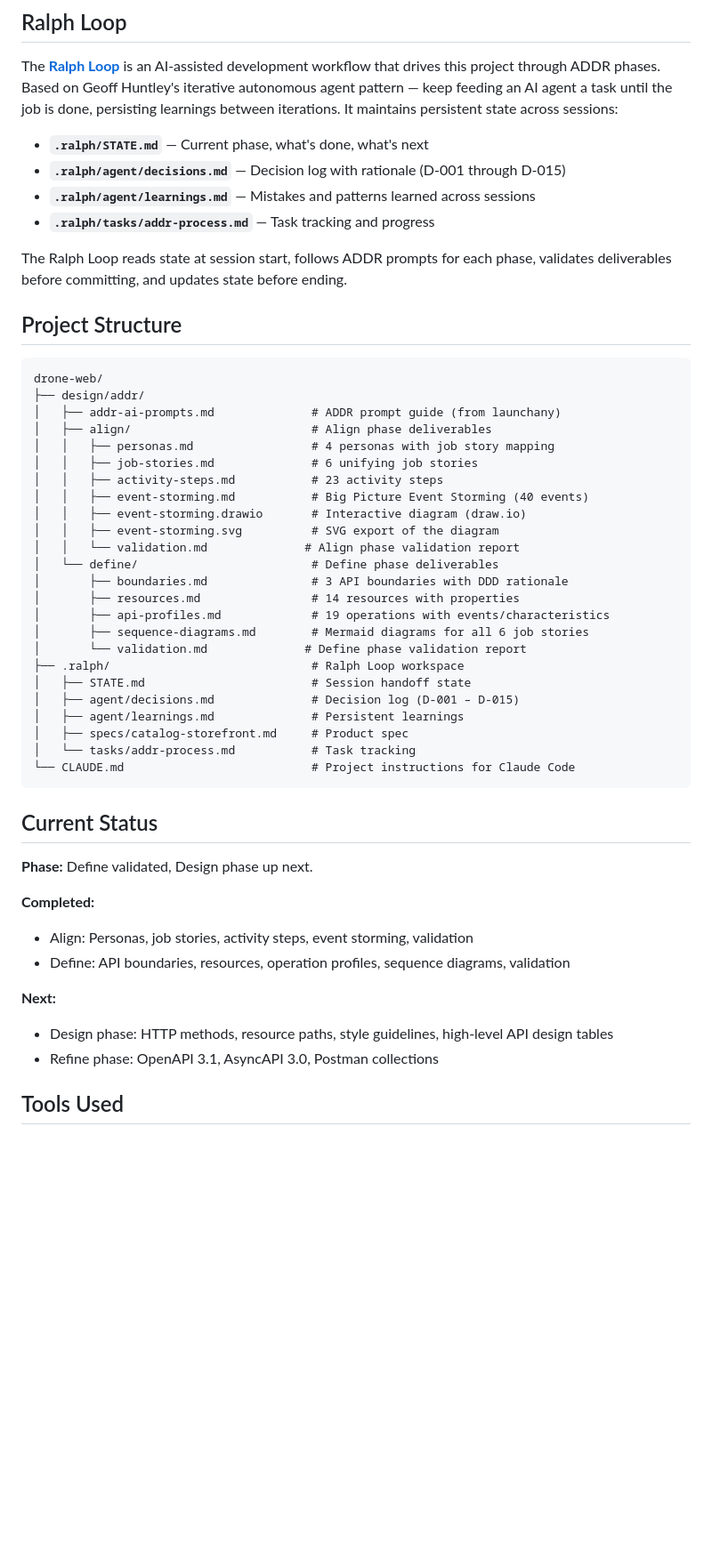
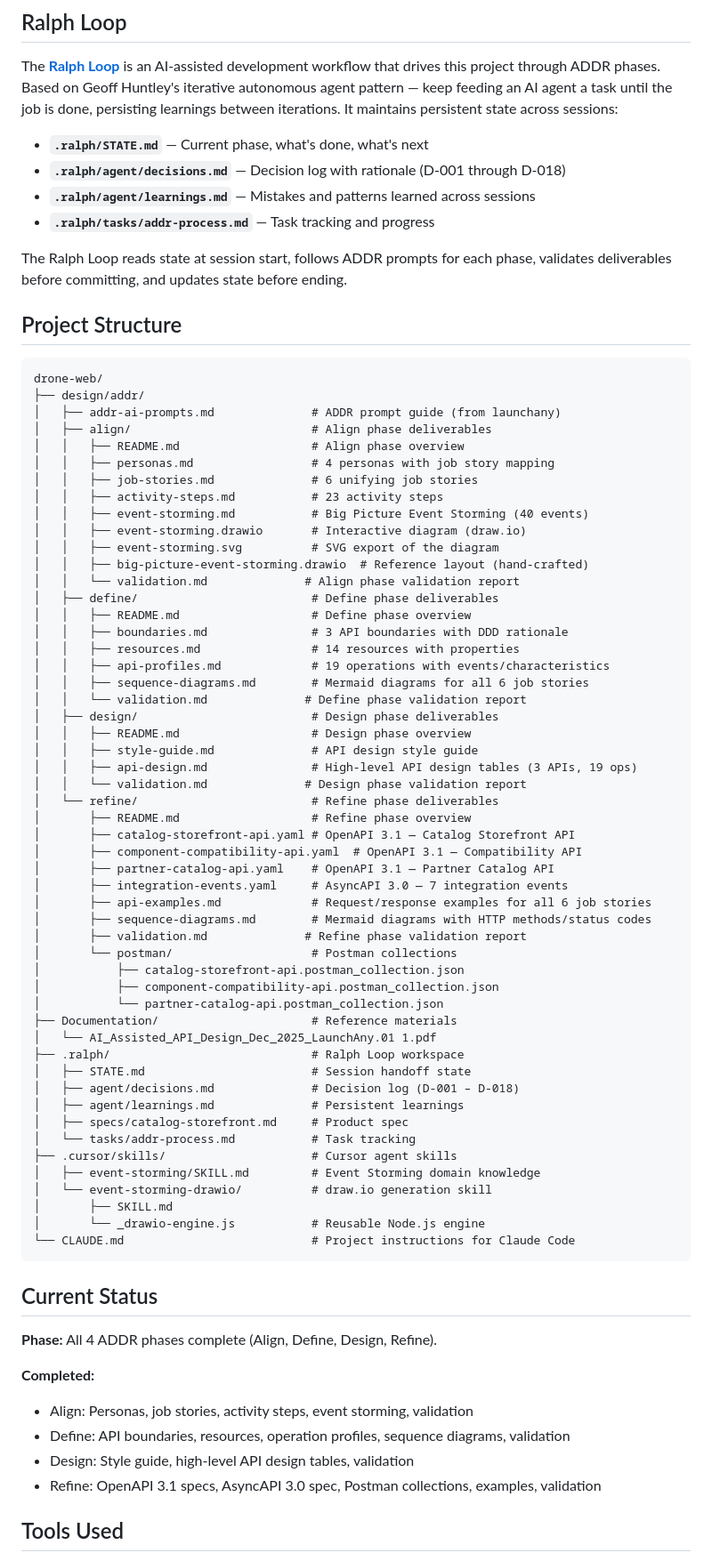
Before and after one commit to cjjohansen/drone-web, a Markdown page: README.md, the part around one of its changes. Shown at 89% size. Rendered like a GitHub page; blank space fills up the shorter version.

Commit message:
Update README project structure and status for completed ADDR phases
Adds missing design/ and refine/ directories, Documentation/, .cursor/skills/,
phase README files, and updates ADDR status table and current status to reflect
all 4 phases complete.

Co-Authored-By: Claude Opus 4.6 <noreply@anthropic.com>

````diff
--- a/README.md
+++ b/README.md
@@ -73,7 +73,7 @@ Three bounded contexts identified using DDD principles. No synchronous cross-bou
 The **[Ralph Loop](https://github.com/anthropics/claude-code/blob/main/plugins/ralph-wiggum/README.md)** is an AI-assisted development workflow that drives this project through ADDR phases. Based on Geoff Huntley's iterative autonomous agent pattern — keep feeding an AI agent a task until the job is done, persisting learnings between iterations. It maintains persistent state across sessions:
 
 - **`.ralph/STATE.md`** — Current phase, what's done, what's next
-- **`.ralph/agent/decisions.md`** — Decision log with rationale (D-001 through D-015)
+- **`.ralph/agent/decisions.md`** — Decision log with rationale (D-001 through D-018)
 - **`.ralph/agent/learnings.md`** — Mistakes and patterns learned across sessions
 - **`.ralph/tasks/addr-process.md`** — Task tracking and progress
 
@@ -86,39 +86,65 @@ drone-web/
 ├── design/addr/
 │   ├── addr-ai-prompts.md              # ADDR prompt guide (from launchany)
 │   ├── align/                          # Align phase deliverables
+│   │   ├── README.md                   # Align phase overview
 │   │   ├── personas.md                 # 4 personas with job story mapping
 │   │   ├── job-stories.md              # 6 unifying job stories
 │   │   ├── activity-steps.md           # 23 activity steps
 │   │   ├── event-storming.md           # Big Picture Event Storming (40 events)
 │   │   ├── event-storming.drawio       # Interactive diagram (draw.io)
 │   │   ├── event-storming.svg          # SVG export of the diagram
+│   │   ├── big-picture-event-storming.drawio  # Reference layout (hand-crafted)
 │   │   └── validation.md              # Align phase validation report
-│   └── define/                         # Define phase deliverables
-│       ├── boundaries.md               # 3 API boundaries with DDD rationale
-│       ├── resources.md                # 14 resources with properties
-│       ├── api-profiles.md             # 19 operations with events/characteristics
-│       ├── sequence-diagrams.md        # Mermaid diagrams for all 6 job stories
-│       └── validation.md              # Define phase validation report
+│   ├── define/                         # Define phase deliverables
+│   │   ├── README.md                   # Define phase overview
+│   │   ├── boundaries.md               # 3 API boundaries with DDD rationale
+│   │   ├── resources.md                # 14 resources with properties
+│   │   ├── api-profiles.md             # 19 operations with events/characteristics
+│   │   ├── sequence-diagrams.md        # Mermaid diagrams for all 6 job stories
+│   │   └── validation.md              # Define phase validation report
+│   ├── design/                         # Design phase deliverables
+│   │   ├── README.md                   # Design phase overview
+│   │   ├── style-guide.md              # API design style guide
+│   │   ├── api-design.md               # High-level API design tables (3 APIs, 19 ops)
+│   │   └── validation.md              # Design phase validation report
+│   └── refine/                         # Refine phase deliverables
+│       ├── README.md                   # Refine phase overview
+│       ├── catalog-storefront-api.yaml # OpenAPI 3.1 — Catalog Storefront API
+│       ├── component-compatibility-api.yaml  # OpenAPI 3.1 — Compatibility API
+│       ├── partner-catalog-api.yaml    # OpenAPI 3.1 — Partner Catalog API
+│       ├── integration-events.yaml     # AsyncAPI 3.0 — 7 integration events
+│       ├── api-examples.md             # Request/response examples for all 6 job stories
+│       ├── sequence-diagrams.md        # Mermaid diagrams with HTTP methods/status codes
+│       ├── validation.md              # Refine phase validation report
+│       └── postman/                    # Postman collections
+│           ├── catalog-storefront-api.postman_collection.json
+│           ├── component-compatibility-api.postman_collection.json
+│           └── partner-catalog-api.postman_collection.json
+├── Documentation/                      # Reference materials
+│   └── AI_Assisted_API_Design_Dec_2025_LaunchAny.01 1.pdf
 ├── .ralph/                             # Ralph Loop workspace
 │   ├── STATE.md                        # Session handoff state
-│   ├── agent/decisions.md              # Decision log (D-001 – D-015)
+│   ├── agent/decisions.md              # Decision log (D-001 – D-018)
 │   ├── agent/learnings.md              # Persistent learnings
 │   ├── specs/catalog-storefront.md     # Product spec
 │   └── tasks/addr-process.md           # Task tracking
+├── .cursor/skills/                     # Cursor agent skills
+│   ├── event-storming/SKILL.md         # Event Storming domain knowledge
+│   └── event-storming-drawio/          # draw.io generation skill
+│       ├── SKILL.md
+│       └── _drawio-engine.js           # Reusable Node.js engine
 └── CLAUDE.md                           # Project instructions for Claude Code
 ```
 
 ## Current Status
 
-**Phase:** Define validated, Design phase up next.
+**Phase:** All 4 ADDR phases complete (Align, Define, Design, Refine).
 
 **Completed:**
 - Align: Personas, job stories, activity steps, event storming, validation
 - Define: API boundaries, resources, operation profiles, sequence diagrams, validation
-
-**Next:**
-- Design phase: HTTP methods, resource paths, style guidelines, high-level API design tables
-- Refine phase: OpenAPI 3.1, AsyncAPI 3.0, Postman collections
+- Design: Style guide, high-level API design tables, validation
+- Refine: OpenAPI 3.1 specs, AsyncAPI 3.0 spec, Postman collections, examples, validation
 
 ## Tools Used
 
````
Also changed, not shown: other parts of README.md (+2 -2 lines).
